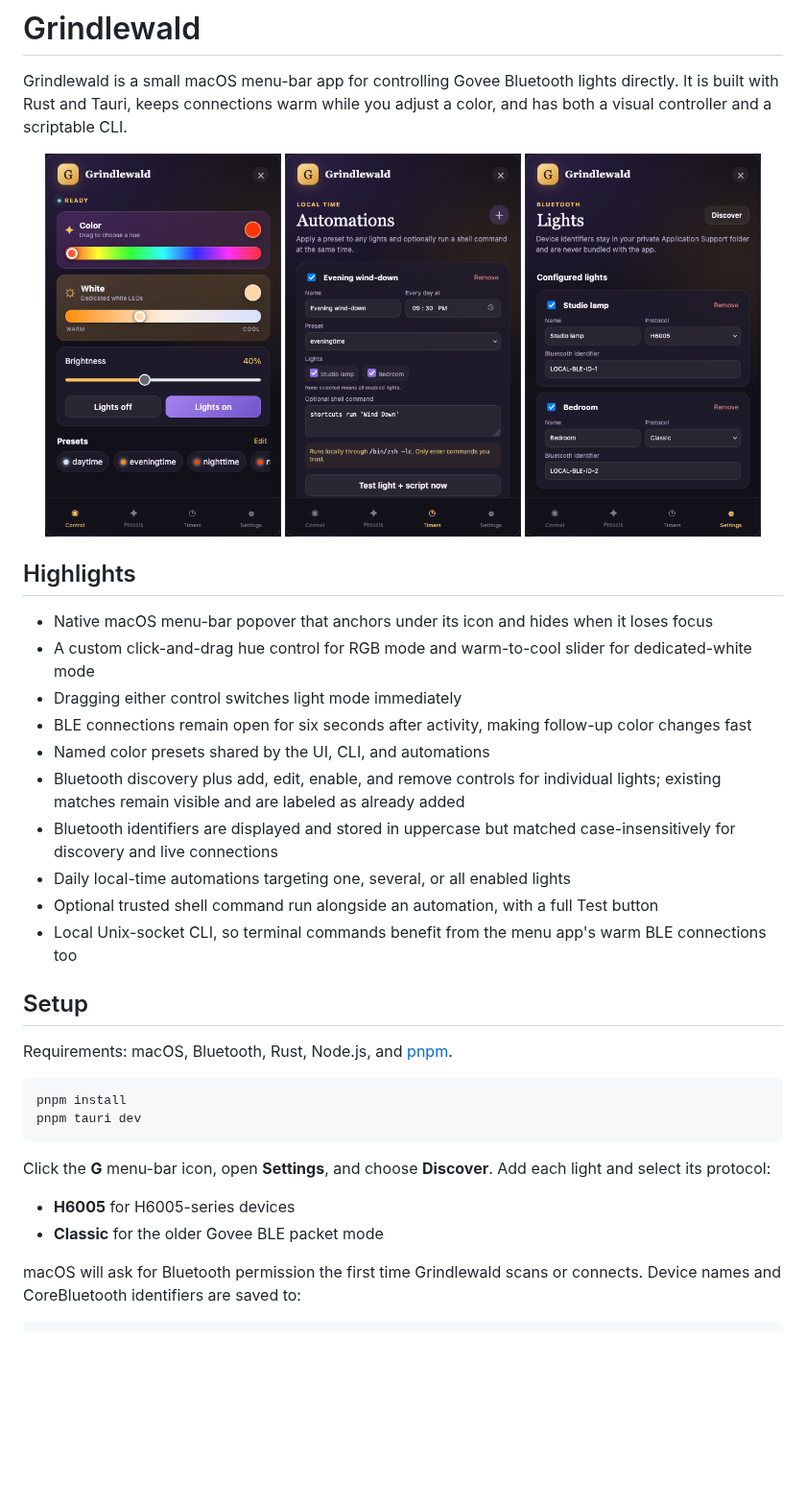
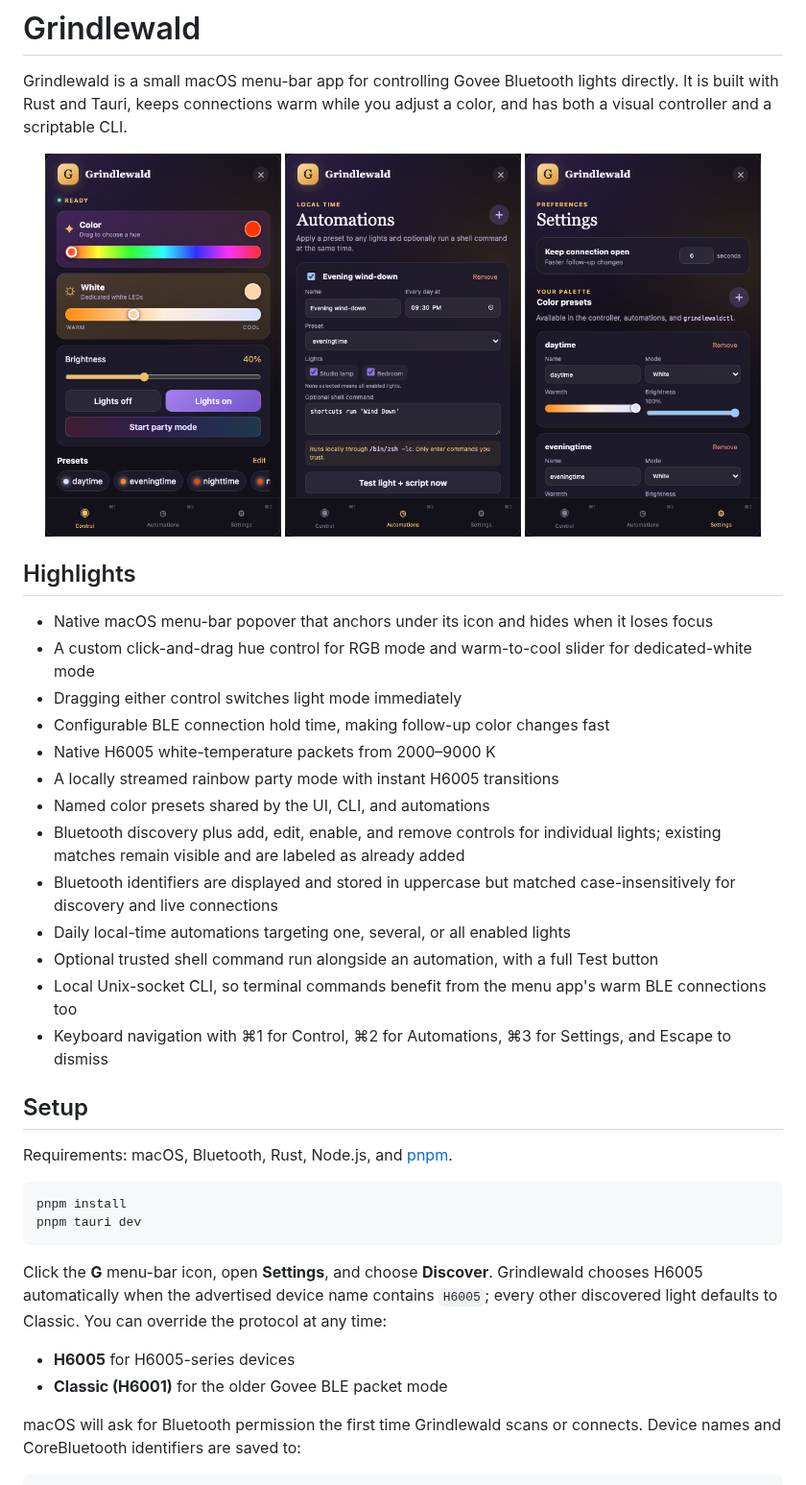
Before and after one commit to jonahclarsen/Grindlewald, a Markdown page: README.md, the part around one of its changes. Shown at 96% size. Drawn GitHub-style; pictures changed too: docs/screenshots/automations.png, docs/screenshots/controller.png, docs/screenshots/settings.png; blank space fills up the shorter version.

Commit message:
Add native H6005 white and party controls

````diff
--- a/README.md
+++ b/README.md
@@ -13,13 +13,16 @@ Grindlewald is a small macOS menu-bar app for controlling Govee Bluetooth lights
 - Native macOS menu-bar popover that anchors under its icon and hides when it loses focus
 - A custom click-and-drag hue control for RGB mode and warm-to-cool slider for dedicated-white mode
 - Dragging either control switches light mode immediately
-- BLE connections remain open for six seconds after activity, making follow-up color changes fast
+- Configurable BLE connection hold time, making follow-up color changes fast
+- Native H6005 white-temperature packets from 2000–9000 K
+- A locally streamed rainbow party mode with instant H6005 transitions
 - Named color presets shared by the UI, CLI, and automations
 - Bluetooth discovery plus add, edit, enable, and remove controls for individual lights; existing matches remain visible and are labeled as already added
 - Bluetooth identifiers are displayed and stored in uppercase but matched case-insensitively for discovery and live connections
 - Daily local-time automations targeting one, several, or all enabled lights
 - Optional trusted shell command run alongside an automation, with a full Test button
 - Local Unix-socket CLI, so terminal commands benefit from the menu app's warm BLE connections too
+- Keyboard navigation with ⌘1 for Control, ⌘2 for Automations, ⌘3 for Settings, and Escape to dismiss
 
 ## Setup
 
@@ -30,10 +33,10 @@ pnpm install
 pnpm tauri dev
 ```
 
-Click the **G** menu-bar icon, open **Settings**, and choose **Discover**. Add each light and select its protocol:
+Click the **G** menu-bar icon, open **Settings**, and choose **Discover**. Grindlewald chooses H6005 automatically when the advertised device name contains `H6005`; every other discovered light defaults to Classic. You can override the protocol at any time:
 
 - **H6005** for H6005-series devices
-- **Classic** for the older Govee BLE packet mode
+- **Classic (H6001)** for the older Govee BLE packet mode
 
 macOS will ask for Bluetooth permission the first time Grindlewald scans or connects. Device names and CoreBluetooth identifiers are saved to:
 
````
Also changed, not shown: other parts of README.md (+22 -3 lines), 9 other files.
